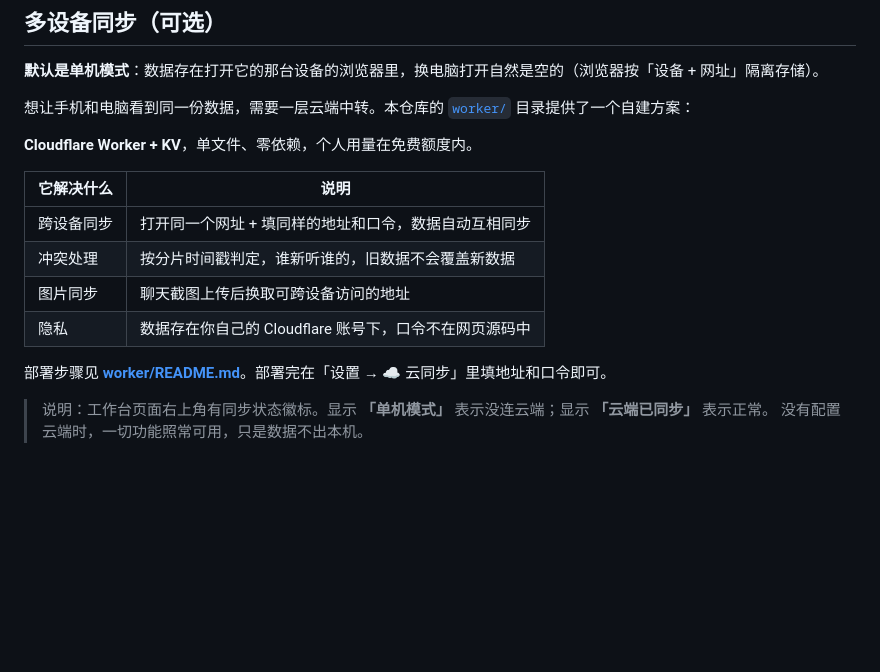
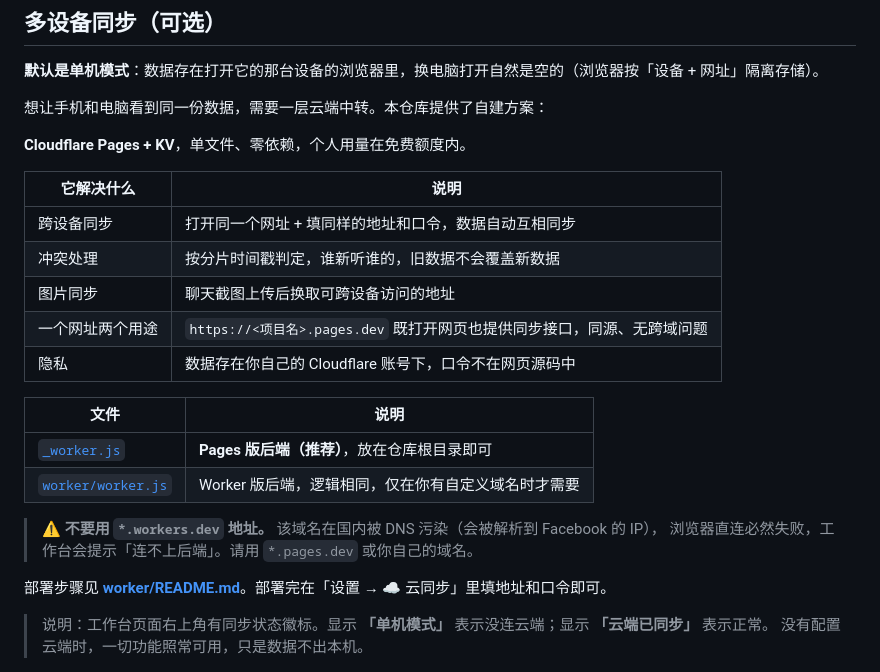
Before and after one commit to huayanxing/hyx, a Markdown page: README.md, the part around the change. Rendered like a GitHub page; blank space fills up the shorter version.

Commit message:
docs: 补充多设备同步说明

```diff
--- a/README.md
+++ b/README.md
@@ -76,16 +76,25 @@ https://huayanxing.github.io/hyx/
 
 **默认是单机模式**：数据存在打开它的那台设备的浏览器里，换电脑打开自然是空的（浏览器按「设备 + 网址」隔离存储）。
 
-想让手机和电脑看到同一份数据，需要一层云端中转。本仓库的 [`worker/`](worker/) 目录提供了一个自建方案：
+想让手机和电脑看到同一份数据，需要一层云端中转。本仓库提供了自建方案：
 
-**Cloudflare Worker + KV**，单文件、零依赖，个人用量在免费额度内。
+**Cloudflare Pages + KV**，单文件、零依赖，个人用量在免费额度内。
 
 | 它解决什么 | 说明 |
 | --- | --- |
 | 跨设备同步 | 打开同一个网址 + 填同样的地址和口令，数据自动互相同步 |
 | 冲突处理 | 按分片时间戳判定，谁新听谁的，旧数据不会覆盖新数据 |
 | 图片同步 | 聊天截图上传后换取可跨设备访问的地址 |
+| 一个网址两个用途 | `https://<项目名>.pages.dev` 既打开网页也提供同步接口，同源、无跨域问题 |
 | 隐私 | 数据存在你自己的 Cloudflare 账号下，口令不在网页源码中 |
+
+| 文件 | 说明 |
+| --- | --- |
+| [`_worker.js`](_worker.js) | **Pages 版后端（推荐）**，放在仓库根目录即可 |
+| [`worker/worker.js`](worker/worker.js) | Worker 版后端，逻辑相同，仅在你有自定义域名时才需要 |
+
+> ⚠️ **不要用 `*.workers.dev` 地址。** 该域名在国内被 DNS 污染（会被解析到 Facebook 的 IP），
+> 浏览器直连必然失败，工作台会提示「连不上后端」。请用 `*.pages.dev` 或你自己的域名。
 
 部署步骤见 **[worker/README.md](worker/README.md)**。部署完在「设置 → ☁️ 云同步」里填地址和口令即可。
 
```
